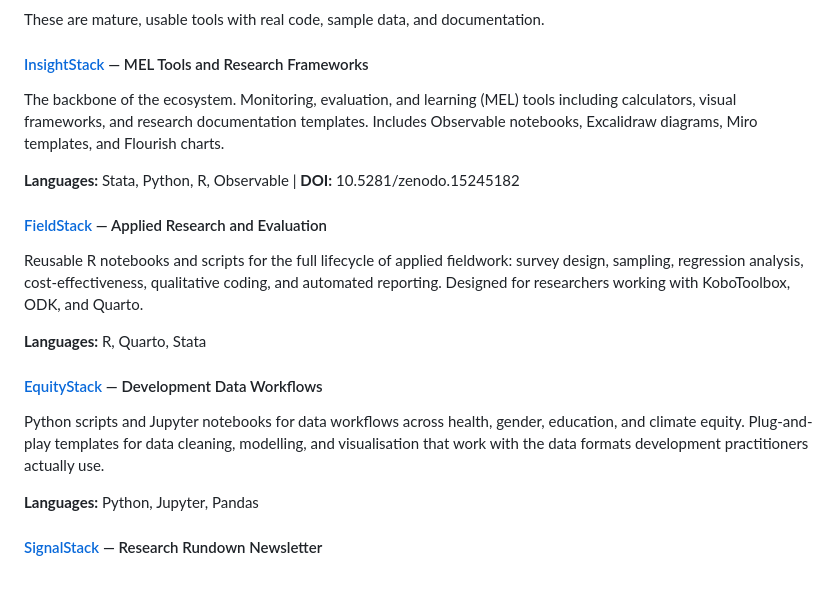
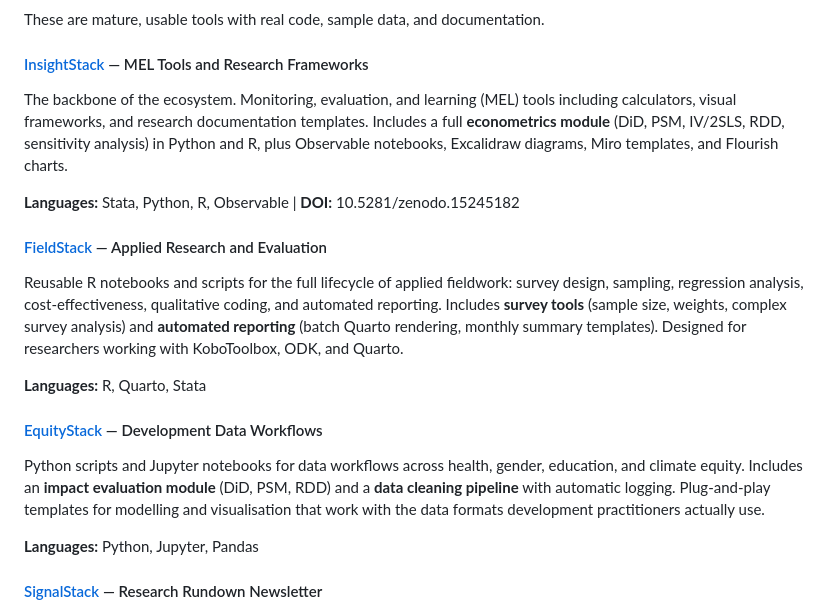
Before and after one commit to Varnasr/OpenStacks-for-Change, a Markdown page: README.md, the part around the change. GitHub-like rendering; blank space fills up the shorter version.

Commit message:
Update stack descriptions with newly built modules
Reflect InsightStack econometrics, FieldStack survey tools/reporting,
and EquityStack impact evaluation in the hub README.

https://claude.ai/code/session_01BvszzKqCv8U7vGzUq3CYkG

```diff
--- a/README.md
+++ b/README.md
@@ -53,19 +53,19 @@ These are mature, usable tools with real code, sample data, and documentation.
 
 #### [InsightStack](https://github.com/Varnasr/InsightStack) — MEL Tools and Research Frameworks
 
-The backbone of the ecosystem. Monitoring, evaluation, and learning (MEL) tools including calculators, visual frameworks, and research documentation templates. Includes Observable notebooks, Excalidraw diagrams, Miro templates, and Flourish charts.
+The backbone of the ecosystem. Monitoring, evaluation, and learning (MEL) tools including calculators, visual frameworks, and research documentation templates. Includes a full **econometrics module** (DiD, PSM, IV/2SLS, RDD, sensitivity analysis) in Python and R, plus Observable notebooks, Excalidraw diagrams, Miro templates, and Flourish charts.
 
 **Languages:** Stata, Python, R, Observable | **DOI:** 10.5281/zenodo.15245182
 
 #### [FieldStack](https://github.com/Varnasr/FieldStack) — Applied Research and Evaluation
 
-Reusable R notebooks and scripts for the full lifecycle of applied fieldwork: survey design, sampling, regression analysis, cost-effectiveness, qualitative coding, and automated reporting. Designed for researchers working with KoboToolbox, ODK, and Quarto.
+Reusable R notebooks and scripts for the full lifecycle of applied fieldwork: survey design, sampling, regression analysis, cost-effectiveness, qualitative coding, and automated reporting. Includes **survey tools** (sample size, weights, complex survey analysis) and **automated reporting** (batch Quarto rendering, monthly summary templates). Designed for researchers working with KoboToolbox, ODK, and Quarto.
 
 **Languages:** R, Quarto, Stata
 
 #### [EquityStack](https://github.com/Varnasr/EquityStack) — Development Data Workflows
 
-Python scripts and Jupyter notebooks for data workflows across health, gender, education, and climate equity. Plug-and-play templates for data cleaning, modelling, and visualisation that work with the data formats development practitioners actually use.
+Python scripts and Jupyter notebooks for data workflows across health, gender, education, and climate equity. Includes an **impact evaluation module** (DiD, PSM, RDD) and a **data cleaning pipeline** with automatic logging. Plug-and-play templates for modelling and visualisation that work with the data formats development practitioners actually use.
 
 **Languages:** Python, Jupyter, Pandas
 
```
